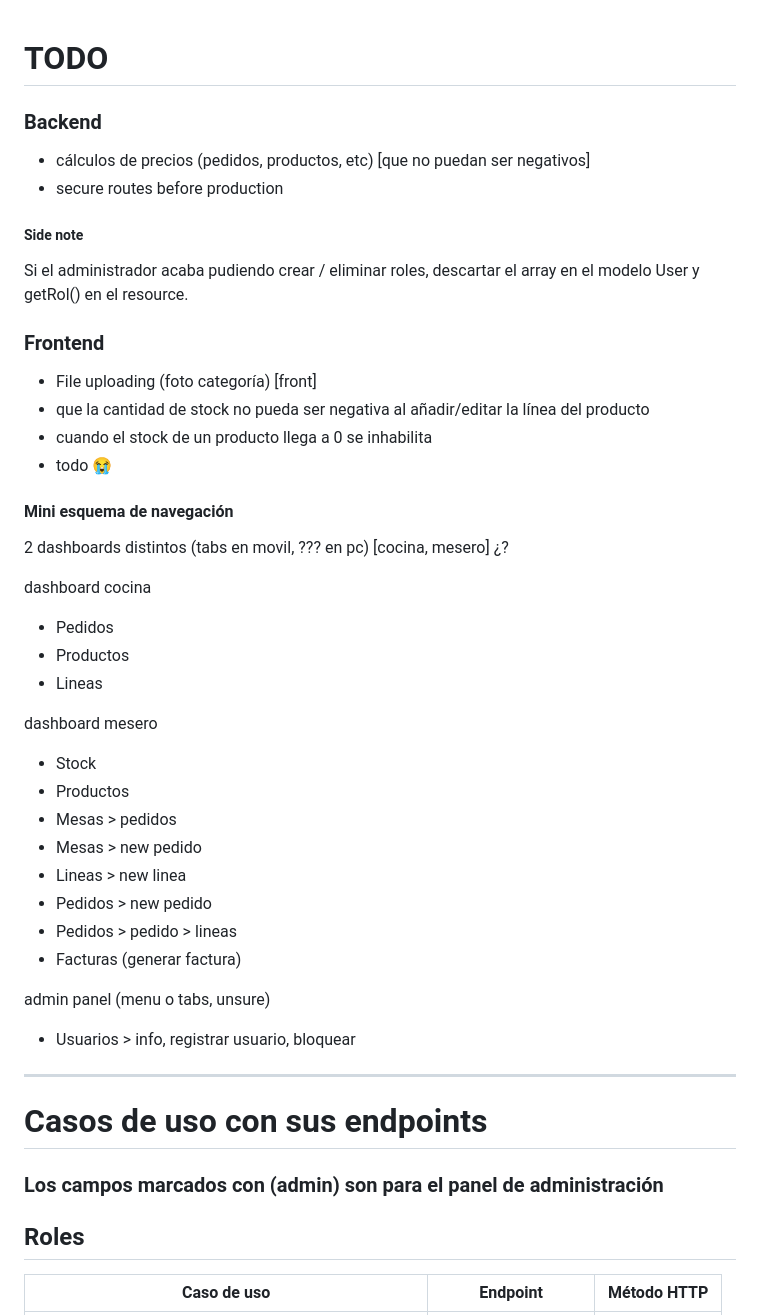
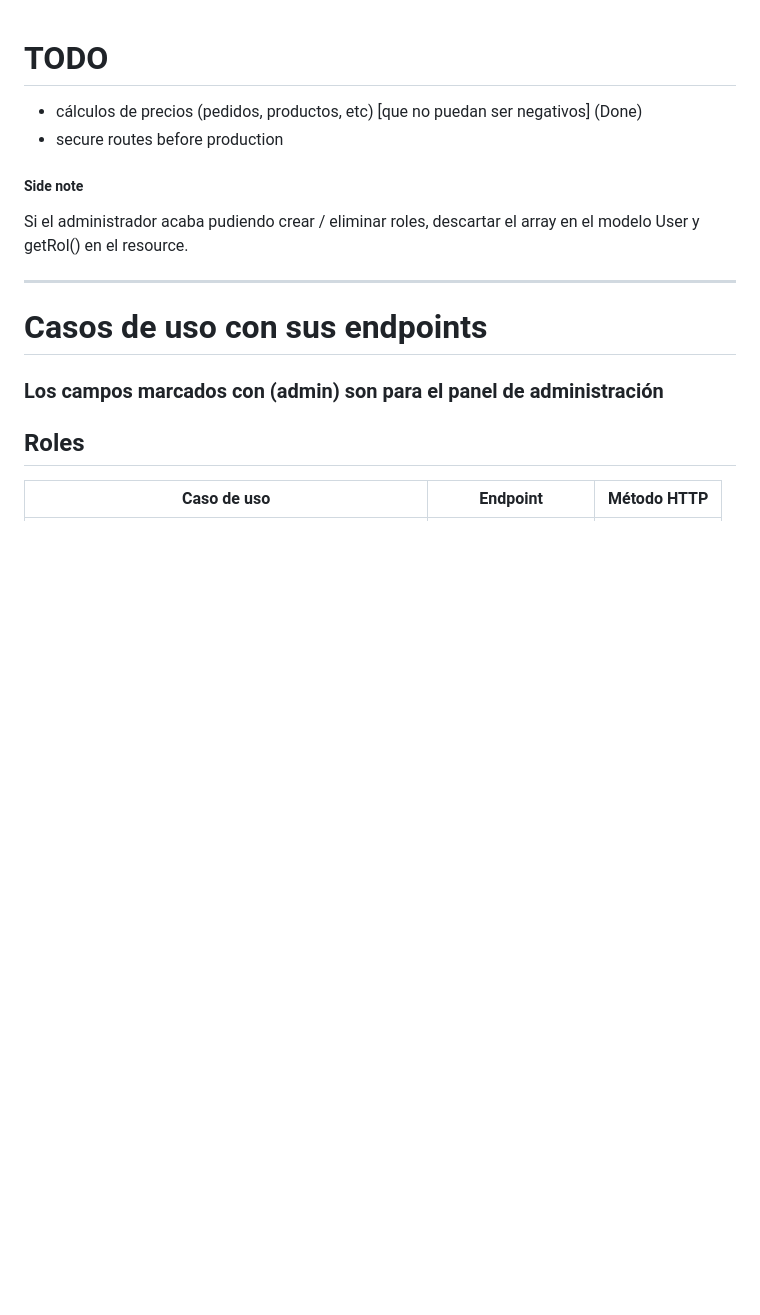
Before and after one commit to jdfs2110/restaurant-api, a Markdown page: README.md, the part around the change. GitHub-like rendering; blank space fills up the shorter version.

Commit message:
Migrated front-end TODO to front-end repository

```diff
--- a/README.md
+++ b/README.md
@@ -1,40 +1,11 @@
 # TODO
-### Backend
 
-* cálculos de precios (pedidos, productos, etc) [que no puedan ser negativos]
+* cálculos de precios (pedidos, productos, etc) [que no puedan ser negativos] (Done)
 * secure routes before production
 
 ##### Side note
 
 Si el administrador acaba pudiendo crear / eliminar roles, descartar el array en el modelo User y getRol() en el resource.
-
-### Frontend
-* File uploading (foto categoría) [front]
-* que la cantidad de stock no pueda ser negativa al añadir/editar la línea del producto
-* cuando el stock de un producto llega a 0 se inhabilita
-* todo 😭
-
-#### Mini esquema de navegación
-
-2 dashboards distintos (tabs en movil, ??? en pc) [cocina, mesero] ¿?
-
-dashboard cocina
-* Pedidos
-* Productos
-* Lineas
-
-dashboard mesero
-* Stock
-* Productos
-* Mesas > pedidos
-* Mesas > new pedido
-* Lineas > new linea
-* Pedidos > new pedido
-* Pedidos > pedido > lineas
-* Facturas (generar factura)
-
-admin panel (menu o tabs, unsure)
-* Usuarios > info, registrar usuario, bloquear
 
 -------
 
```
